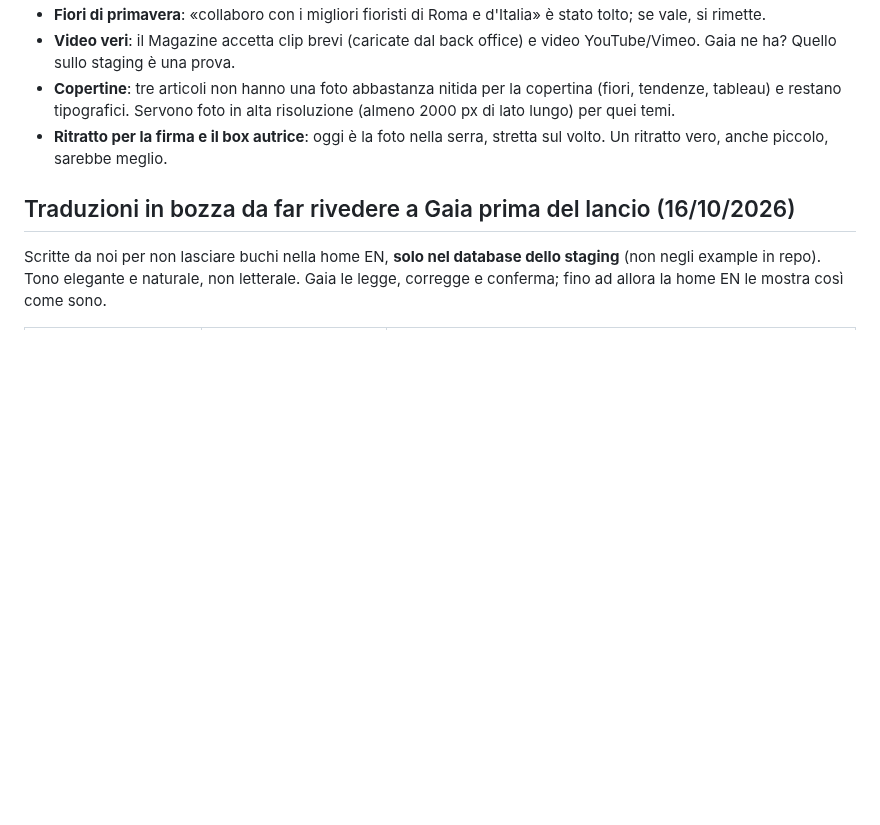
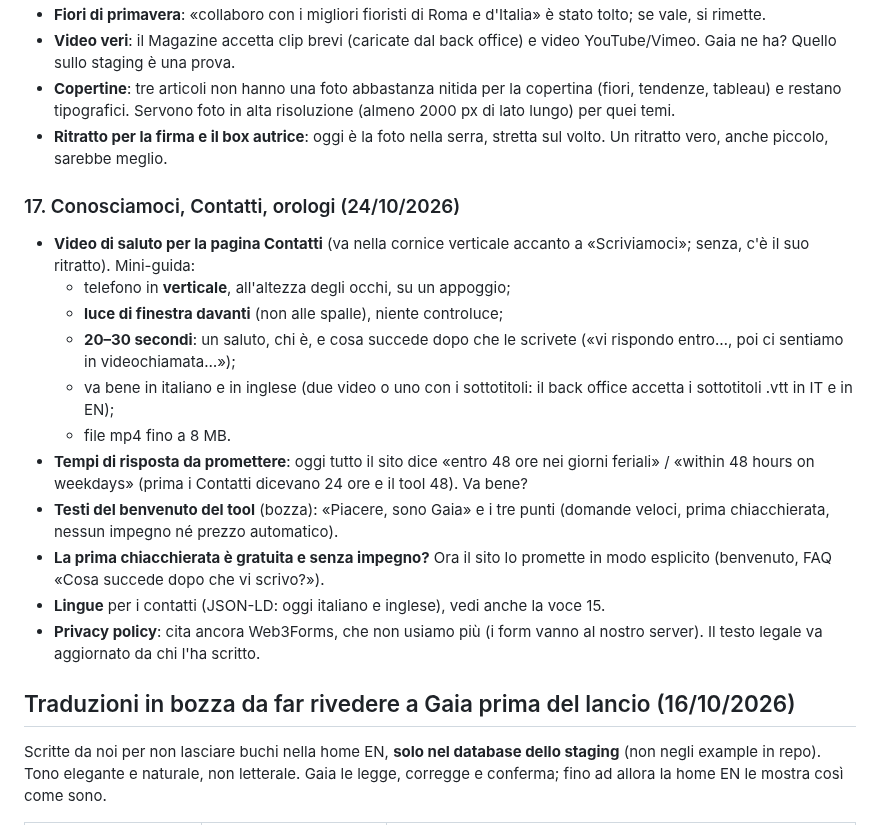
Before and after one commit to manuelmanzo82/gaia-events-v2, a Markdown page: docs/DA-CHIEDERE-A-GAIA.md, the part around the change. GitHub-like rendering; blank space fills up the shorter version.

```diff
--- a/docs/DA-CHIEDERE-A-GAIA.md
+++ b/docs/DA-CHIEDERE-A-GAIA.md
@@ -319,6 +319,32 @@ testi sono una bozza nostra (IT ed EN), salvati nel database.
 - **Ritratto per la firma e il box autrice**: oggi è la foto nella serra,
   stretta sul volto. Un ritratto vero, anche piccolo, sarebbe meglio.
 
+### 17. Conosciamoci, Contatti, orologi (24/10/2026)
+
+- **Video di saluto per la pagina Contatti** (va nella cornice verticale
+  accanto a «Scriviamoci»; senza, c'è il suo ritratto). Mini-guida:
+  - telefono in **verticale**, all'altezza degli occhi, su un appoggio;
+  - **luce di finestra davanti** (non alle spalle), niente controluce;
+  - **20–30 secondi**: un saluto, chi è, e cosa succede dopo che le
+    scrivete («vi rispondo entro…, poi ci sentiamo in videochiamata…»);
+  - va bene in italiano e in inglese (due video o uno con i sottotitoli:
+    il back office accetta i sottotitoli .vtt in IT e in EN);
+  - file mp4 fino a 8 MB.
+- **Tempi di risposta da promettere**: oggi tutto il sito dice «entro 48
+  ore nei giorni feriali» / «within 48 hours on weekdays» (prima i
+  Contatti dicevano 24 ore e il tool 48). Va bene?
+- **Testi del benvenuto del tool** (bozza): «Piacere, sono Gaia» e i tre
+  punti (domande veloci, prima chiacchierata, nessun impegno né prezzo
+  automatico).
+- **La prima chiacchierata è gratuita e senza impegno?** Ora il sito lo
+  promette in modo esplicito (benvenuto, FAQ «Cosa succede dopo che vi
+  scrivo?»).
+- **Lingue** per i contatti (JSON-LD: oggi italiano e inglese), vedi anche
+  la voce 15.
+- **Privacy policy**: cita ancora Web3Forms, che non usiamo più (i form
+  vanno al nostro server). Il testo legale va aggiornato da chi l'ha
+  scritto.
+
 ## Traduzioni in bozza da far rivedere a Gaia prima del lancio (16/10/2026)
 
 Scritte da noi per non lasciare buchi nella home EN, **solo nel database
```
Also changed, not shown: CLAUDE.md (+24 -0 lines).
